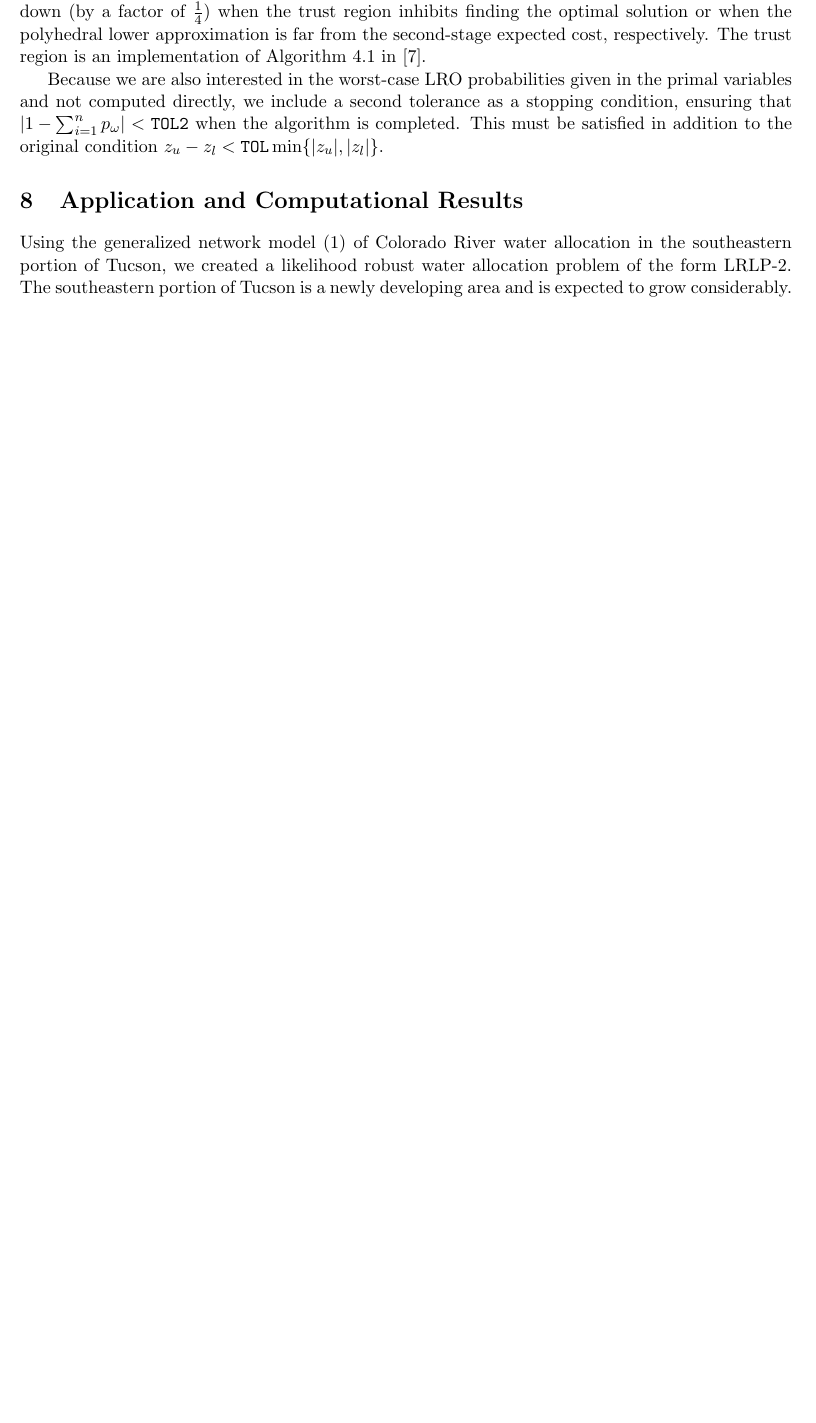
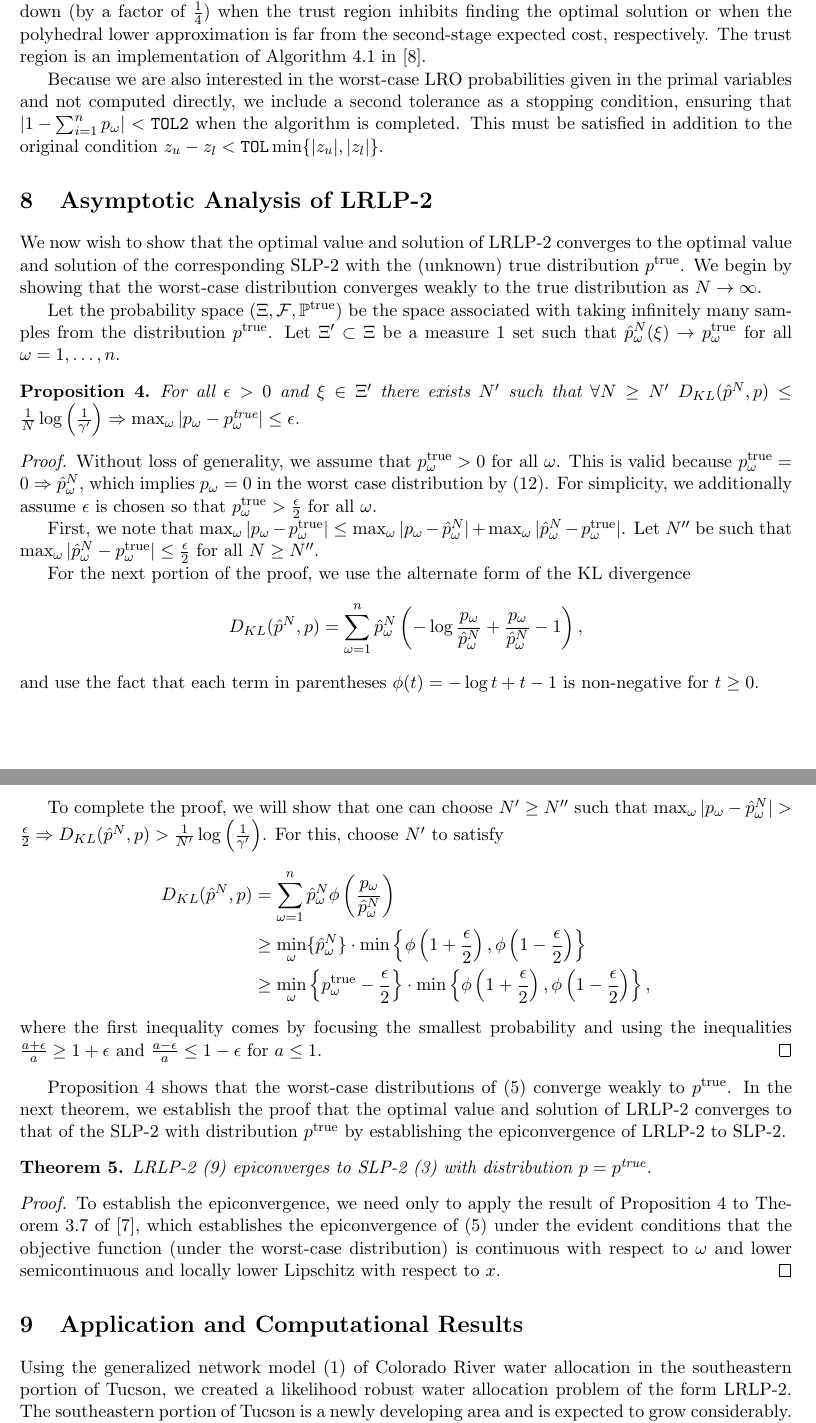
Before and after one commit to 472704609/lrlp_paper, a LaTeX paper (love_lro.tex): part of page 13 of 16 before the commit and two parts of pages 13 and 14 of 17 after it, the two joined at a grey line, cut so that both start at the same text, the shorter picture padded with empty space. Compiled offline with pdfLaTeX.

Commit message:
Add section on asymptotic analysis & epiconvergence results

```diff
--- a/love_lro.tex
+++ b/love_lro.tex
@@ -559,6 +559,53 @@ Because we are also interested in the worst-case LRO probabilities given in the
 This must be satisfied in addition to the original condition $z_u - z_l < \texttt{TOL}\min\{|z_u|,|z_l|\}$.
 
 %%%%%%%%%%%%%%%%%%%%%%%%%%%%%%%%%%%%%%%%%%%%%%%%%%%%%%%%%%%%%%%%%%%%%%%%%%%%%%%%
+\section{Asymptotic Analysis of LRLP-2}
+
+We now wish to show that the optimal value and solution of LRLP-2 converges to the optimal value and solution of the corresponding SLP-2 with the (unknown) true distribution $\ptrue$.
+We begin by showing that the worst-case distribution converges weakly to the true distribution as $N \rightarrow \infty$.
+
+Let the probability space $(\Xi,{\cal F},\P^{\text{true}})$ be the space associated with taking infinitely many samples from the distribution $\ptrue$.
+Let $\Xi' \subset \Xi$ be a measure 1 set such that $\hat{p}^N_\omega(\xi) \rightarrow \ptrue_\omega$ for all $\omega = 1, \dots, n$.
+
+\begin{proposition} \label{prop:weak_conv}
+	For all $\epsilon > 0$ and $\xi \in \Xi'$ there exists $N'$ such that $\forall N \geq N'$ $D_{KL}(\hat{p}^N,p) \leq \frac{1}{N} \log\left(\frac{1}{\gamma'}\right) \Rightarrow \max_\omega |p_\omega - \ptrue_\omega| \leq \epsilon$.
+\end{proposition}
+
+\begin{proof}
+	Without loss of generality, we assume that $\ptrue_\omega > 0$ for all $\omega$.
+	This is valid because $\ptrue_\omega = 0 \Rightarrow \hat{p}^N_\omega$, which implies $p_\omega = 0$ in the worst case distribution by (\ref{eq:kkt}).
+	For simplicity, we additionally assume $\epsilon$ is chosen so that $\ptrue_\omega > \frac{\epsilon}{2}$ for all $\omega$.
+
+	First, we note that $\max_\omega |p_\omega - \ptrue_\omega| \leq \max_\omega |p_\omega - \hat{p}^N_\omega| + \max_\omega |\hat{p}^N_\omega - \ptrue_\omega|$.
+	Let $N''$ be such that $\max_\omega |\hat{p}^N_\omega - \ptrue_\omega| \leq \frac{\epsilon}{2}$ for all $N \geq N''$.
+
+	For the next portion of the proof, we use the alternate form of the KL divergence
+	\[
+		D_{KL}(\hat{p}^N,p) = \sum_{\omega=1}^n \hat{p}^N_\omega \left( - \log \frac{p_\omega}{\hat{p}^N_\omega} + \frac{p_\omega}{\hat{p}^N_\omega} - 1 \right),
+	\]
+	and use the fact that each term in parentheses $\phi(t) = -\log t + t - 1$ is non-negative for $t \geq 0$.
+
+	To complete the proof, we will show that one can choose $N' \geq N''$ such that $\max_\omega |p_\omega - \hat{p}^N_\omega| > \frac{\epsilon}{2} \Rightarrow D_{KL}(\hat{p}^N,p) > \frac{1}{N'} \log\left(\frac{1}{\gamma'}\right)$.
+	For this, choose $N'$ to satisfy
+	\begin{align*}
+		D_{KL}(\hat{p}^N,p) & = \sum_{\omega=1}^n \hat{p}^N_\omega \phi\left( \frac{p_\omega}{\hat{p}^N_\omega} \right) \\
+		& \geq \min_\omega \{\hat{p}^N_\omega\} \cdot \min\left\{ \phi\left(1+\frac{\epsilon}{2}\right), \phi\left(1-\frac{\epsilon}{2}\right) \right\} \\
+		& \geq \min_\omega \left\{ \ptrue_\omega - \frac{\epsilon}{2} \right\} \cdot \min\left\{ \phi\left(1+\frac{\epsilon}{2}\right), \phi\left(1-\frac{\epsilon}{2}\right) \right\},
+	\end{align*}
+	where the first inequality comes by focusing the smallest probability and using the inequalities $\frac{a+\epsilon}{a} \geq 1 + \epsilon$ and $\frac{a-\epsilon}{a} \leq 1 - \epsilon$ for $a \leq 1$.
+\end{proof}
+
+Proposition \ref{prop:weak_conv} shows that the worst-case distributions of (\ref{eq:lrlp_primal}) converge weakly to $\ptrue$.
+In the next theorem, we establish the proof that the optimal value and solution of LRLP-2 converges to that of the SLP-2 with distribution $\ptrue$ by establishing the epiconvergence of LRLP-2 to SLP-2.
+\begin{theorem}
+	LRLP-2 (\ref{eq:lrlp_two_stage}) epiconverges to SLP-2 (\ref{eq:slp_first_stage}) with distribution $p = \ptrue$.
+\end{theorem}
+
+\begin{proof}
+	To establish the epiconvergence, we need only to apply the result of Proposition \ref{prop:weak_conv} to Theorem 3.7 of \cite{dupacova1988asymptotic}, which establishes the epiconvergence of (\ref{eq:lrlp_primal}) under the evident conditions that the objective function (under the worst-case distribution) is continuous with respect to $\omega$ and lower semicontinuous and locally lower Lipschitz with respect to $x$.
+\end{proof}
+
+%%%%%%%%%%%%%%%%%%%%%%%%%%%%%%%%%%%%%%%%%%%%%%%%%%%%%%%%%%%%%%%%%%%%%%%%%%%%%%%%
 \section{Application and Computational Results} \label{sec:comp_results}
 
 Using the generalized network model (\ref{eq:gen_network_two_stage}) of Colorado River water allocation in the southeastern portion of Tucson, we created a likelihood robust water allocation problem of the form LRLP-2.
```
